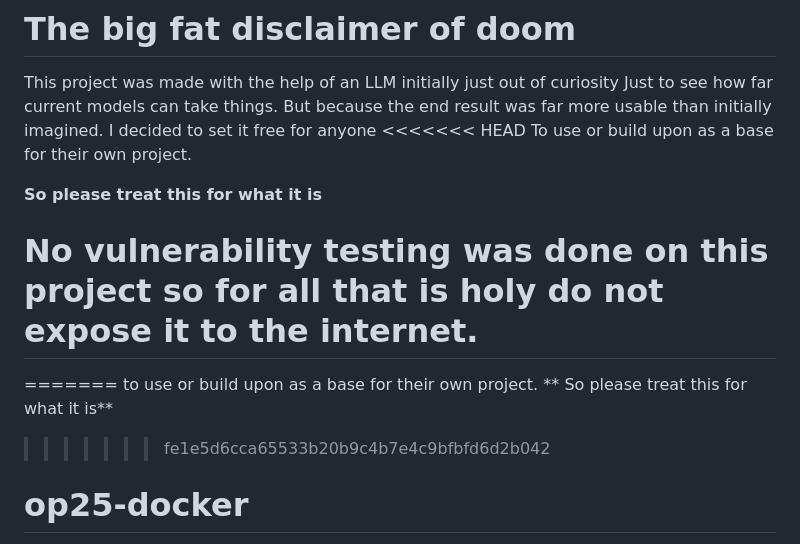
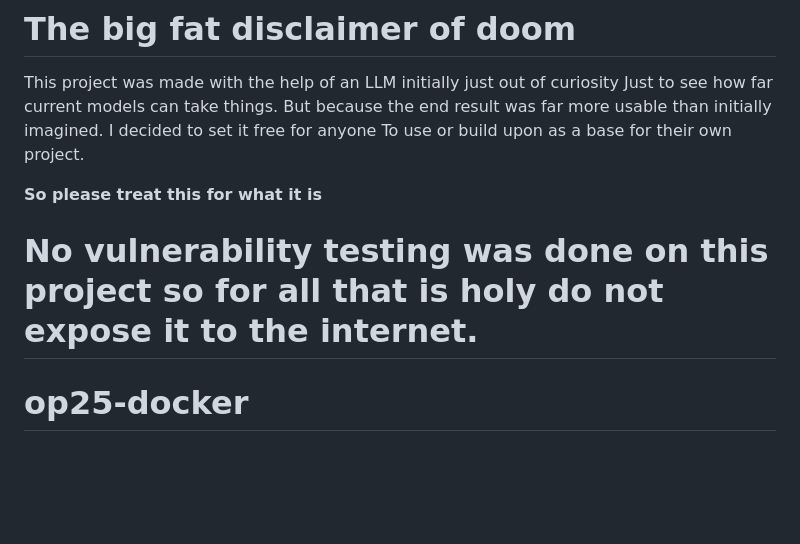
Before and after one commit to Kigurame/op25-docker, a Markdown page: README.md, the part around the change. Drawn GitHub-style; blank space fills up the shorter version.

Commit message:
and now without fucking up the disclaimer

```diff
--- a/README.md
+++ b/README.md
@@ -3,16 +3,11 @@
 This project was made with the help of an LLM initially just out of curiosity
 Just to see how far current models can take things. But because the end result
 was far more usable than initially imagined. I decided to set it free for anyone
-<<<<<<< HEAD
 To use or build upon as a base for their own project.
 
 **So please treat this for what it is**
 
 # No vulnerability testing was done on this project so for all that is holy do not expose it to the internet.
-=======
-to use or build upon as a base for their own project.
-** So please treat this for what it is**
->>>>>>> fe1e5d6cca65533b20b9c4b7e4c9bfbfd6d2b042
 
 # op25-docker
 
```
